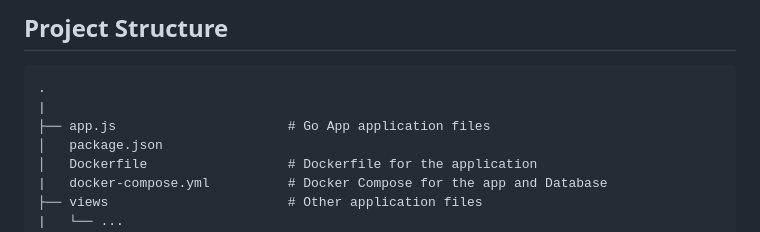
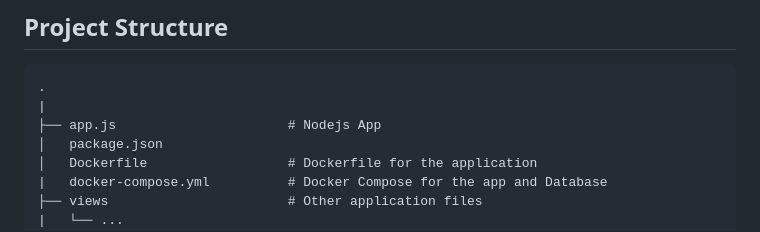
Before and after one commit to johnbedeir/End-to-End-DevOps-Azure-Nodejs-Postgres, a Markdown page: README.md, the part around the change. Drawn GitHub-style.

Commit message:
[skip ci] update readme

````diff
--- a/README.md
+++ b/README.md
@@ -9,7 +9,7 @@ This project is a complete end-to-end DevOps pipeline to deploy a Nodejs applica
 ```
 .
 |
-├── app.js                      # Go App application files
+├── app.js                      # Nodejs App
 │   package.json
 │   Dockerfile                  # Dockerfile for the application
 |   docker-compose.yml          # Docker Compose for the app and Database
````
